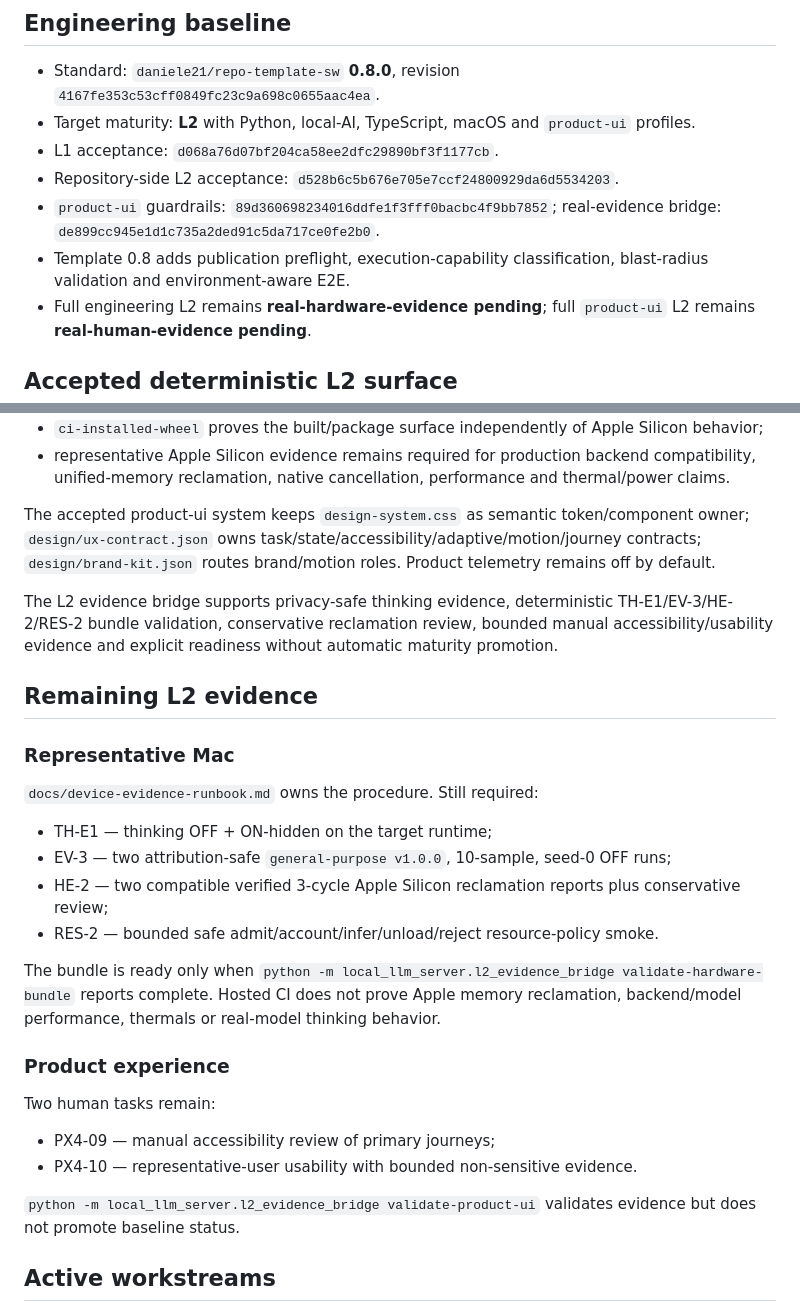
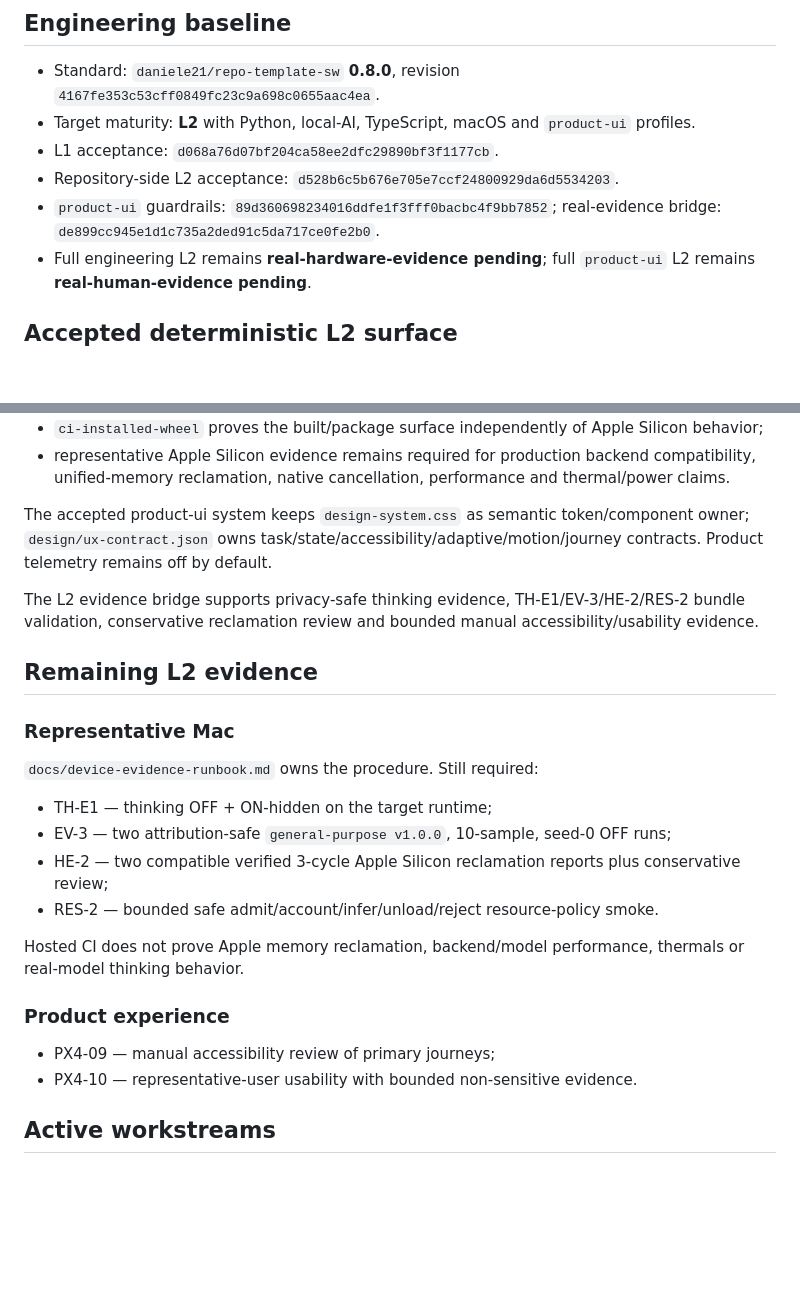
Before and after one commit to daniele21/local-llm-server, a Markdown page: docs/current-state.md, 2 parts joined by grey strips. GitHub-like rendering; blank space fills up the shorter version.

Commit message:
docs: keep current state within lifecycle budget

```diff
--- a/docs/current-state.md
+++ b/docs/current-state.md
@@ -12,7 +12,6 @@ Local LLM Server is a local-first multi-backend inference server with Local LLM
 - L1 acceptance: `d068a76d07bf204ca58ee2dfc29890bf3f1177cb`.
 - Repository-side L2 acceptance: `d528b6c5b676e705e7ccf24800929da6d5534203`.
 - `product-ui` guardrails: `89d360698234016ddfe1f3fff0bacbc4f9bb7852`; real-evidence bridge: `de899cc945e1d1c735a2ded91c5da717ce0fe2b0`.
-- Template 0.8 adds publication preflight, execution-capability classification, blast-radius validation and environment-aware E2E.
 - Full engineering L2 remains **real-hardware-evidence pending**; full `product-ui` L2 remains **real-human-evidence pending**.
 
 ## Accepted deterministic L2 surface
@@ -31,9 +30,9 @@ Automated E2E is environment-aware:
 - `ci-installed-wheel` proves the built/package surface independently of Apple Silicon behavior;
 - representative Apple Silicon evidence remains required for production backend compatibility, unified-memory reclamation, native cancellation, performance and thermal/power claims.
 
-The accepted product-ui system keeps `design-system.css` as semantic token/component owner; `design/ux-contract.json` owns task/state/accessibility/adaptive/motion/journey contracts; `design/brand-kit.json` routes brand/motion roles. Product telemetry remains off by default.
+The accepted product-ui system keeps `design-system.css` as semantic token/component owner; `design/ux-contract.json` owns task/state/accessibility/adaptive/motion/journey contracts. Product telemetry remains off by default.
 
-The L2 evidence bridge supports privacy-safe thinking evidence, deterministic TH-E1/EV-3/HE-2/RES-2 bundle validation, conservative reclamation review, bounded manual accessibility/usability evidence and explicit readiness without automatic maturity promotion.
+The L2 evidence bridge supports privacy-safe thinking evidence, TH-E1/EV-3/HE-2/RES-2 bundle validation, conservative reclamation review and bounded manual accessibility/usability evidence.
 
 ## Remaining L2 evidence
 
@@ -46,16 +45,12 @@ The L2 evidence bridge supports privacy-safe thinking evidence, deterministic TH
 - HE-2 — two compatible verified 3-cycle Apple Silicon reclamation reports plus conservative review;
 - RES-2 — bounded safe admit/account/infer/unload/reject resource-policy smoke.
 
-The bundle is ready only when `python -m local_llm_server.l2_evidence_bridge validate-hardware-bundle` reports complete. Hosted CI does not prove Apple memory reclamation, backend/model performance, thermals or real-model thinking behavior.
+Hosted CI does not prove Apple memory reclamation, backend/model performance, thermals or real-model thinking behavior.
 
 ### Product experience
 
-Two human tasks remain:
-
 - PX4-09 — manual accessibility review of primary journeys;
 - PX4-10 — representative-user usability with bounded non-sensitive evidence.
-
-`python -m local_llm_server.l2_evidence_bridge validate-product-ui` validates evidence but does not promote baseline status.
 
 ## Active workstreams
 
```
